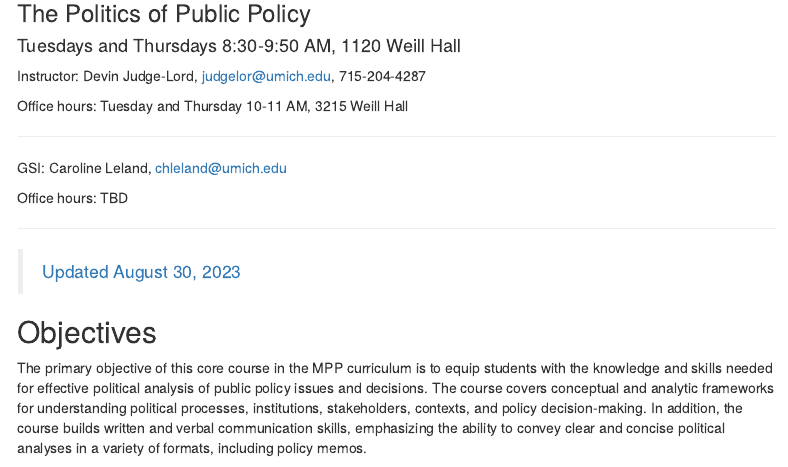
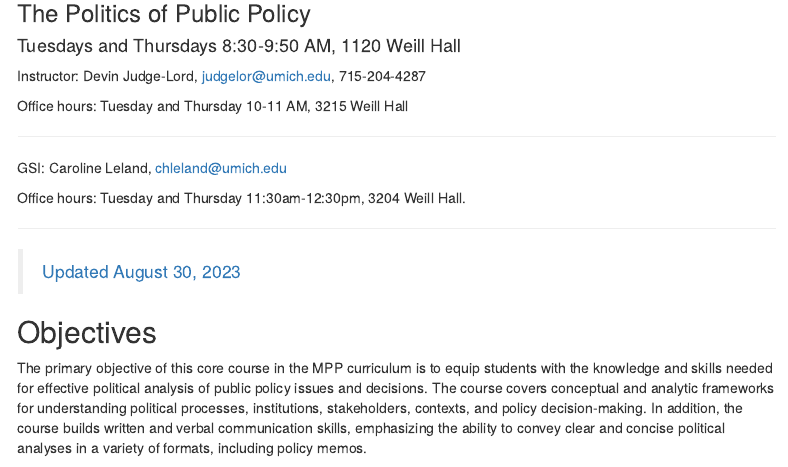
Before and after one commit to judgelord/PP510, an R Markdown document (docs/syllabus-PP510-fall-2023.Rmd): the page in a window 1100 px wide, from 80 px down. Rendered offline with R 4.5, knitr and Pandoc, with nearby package versions; menus at the side of the page are left out.

Commit message:
add Caroline's office hours

```diff
--- a/docs/syllabus-PP510-fall-2023.Rmd
+++ b/docs/syllabus-PP510-fall-2023.Rmd
@@ -6,7 +6,7 @@ urlcolor: blue
 editor_options:
    chunk_output_type: console
 output:
-    # #pdf_document
+    #pdf_document
     html_document:
       toc: true
       toc_float: true
@@ -65,7 +65,7 @@ Office hours: Tuesday and Thursday 10-11 AM, 3215 Weill Hall
 
   GSI: Caroline Leland, <chleland@umich.edu>
 
-  Office hours: TBD
+  Office hours: Tuesday and Thursday 11:30am-12:30pm, 3204  Weill Hall.
 
 ---
 
```
Also changed, not shown: docs/index.md, 3 other files.
